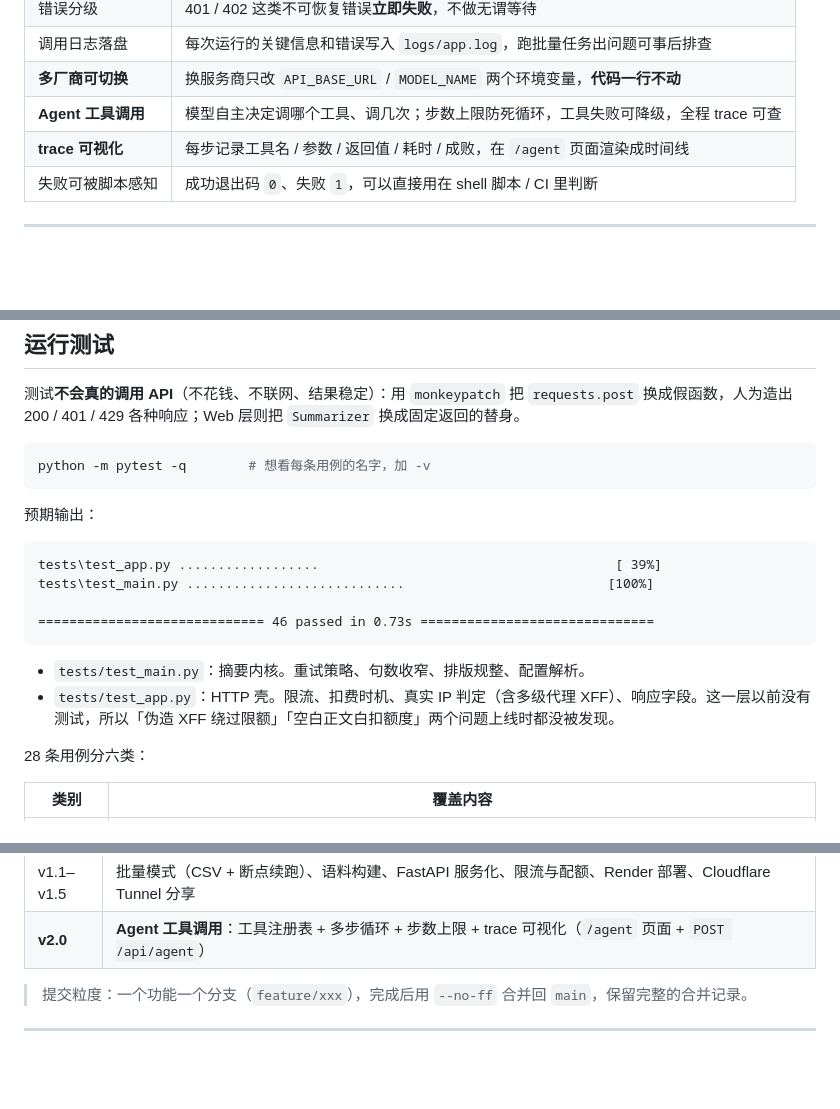
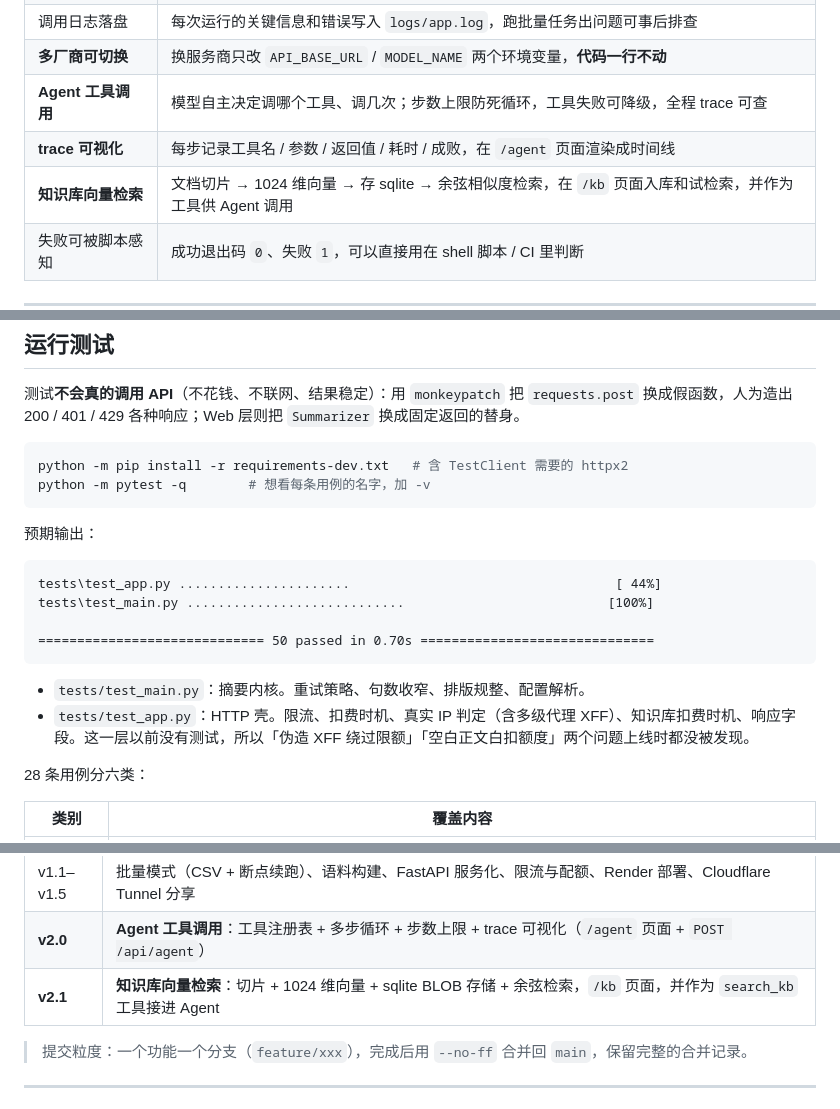
Before and after one commit to ycj200683-bit/ai-summary-bot, a Markdown page: README.md, 3 parts joined by grey strips. Drawn GitHub-style; blank space fills up the shorter version.

````diff
--- a/README.md
+++ b/README.md
@@ -21,6 +21,7 @@
 | **多厂商可切换** | 换服务商只改 `API_BASE_URL` / `MODEL_NAME` 两个环境变量，**代码一行不动** |
 | **Agent 工具调用** | 模型自主决定调哪个工具、调几次；步数上限防死循环，工具失败可降级，全程 trace 可查 |
 | **trace 可视化** | 每步记录工具名 / 参数 / 返回值 / 耗时 / 成败，在 `/agent` 页面渲染成时间线 |
+| **知识库向量检索** | 文档切片 → 1024 维向量 → 存 sqlite → 余弦相似度检索，在 `/kb` 页面入库和试检索，并作为工具供 Agent 调用 |
 | 失败可被脚本感知 | 成功退出码 `0`、失败 `1`，可以直接用在 shell 脚本 / CI 里判断 |
 
 ---
@@ -566,20 +624,21 @@ Cloudflare 橙云会在 Render 前面再加一层代理，Render 签发 Let's En
 测试**不会真的调用 API**（不花钱、不联网、结果稳定）：用 `monkeypatch` 把 `requests.post` 换成假函数，人为造出 200 / 401 / 429 各种响应；Web 层则把 `Summarizer` 换成固定返回的替身。
 
 ```bash
+python -m pip install -r requirements-dev.txt   # 含 TestClient 需要的 httpx2
 python -m pytest -q        # 想看每条用例的名字，加 -v
 ```
 
 预期输出：
 
 ```
-tests\test_app.py ..................                                      [ 39%]
+tests\test_app.py ......................                                  [ 44%]
 tests\test_main.py ............................                          [100%]
 
-============================= 46 passed in 0.73s ==============================
+============================= 50 passed in 0.70s ==============================
 ```
 
 - `tests/test_main.py`：摘要内核。重试策略、句数收窄、排版规整、配置解析。
-- `tests/test_app.py`：HTTP 壳。限流、扣费时机、真实 IP 判定（含多级代理 XFF）、响应字段。这一层以前没有测试，所以「伪造 XFF 绕过限额」「空白正文白扣额度」两个问题上线时都没被发现。
+- `tests/test_app.py`：HTTP 壳。限流、扣费时机、真实 IP 判定（含多级代理 XFF）、知识库扣费时机、响应字段。这一层以前没有测试，所以「伪造 XFF 绕过限额」「空白正文白扣额度」两个问题上线时都没被发现。
 
 28 条用例分六类：
 
@@ -749,6 +816,7 @@ return cls(api_key=key, api_url=normalize_api_url(base_url), model=model)
 | **v1.0** | 补 pytest 单元测试，README 完整化，打 tag 发布 |
 | v1.1–v1.5 | 批量模式（CSV + 断点续跑）、语料构建、FastAPI 服务化、限流与配额、Render 部署、Cloudflare Tunnel 分享 |
 | **v2.0** | **Agent 工具调用**：工具注册表 + 多步循环 + 步数上限 + trace 可视化（`/agent` 页面 + `POST /api/agent`） |
+| **v2.1** | **知识库向量检索**：切片 + 1024 维向量 + sqlite BLOB 存储 + 余弦检索，`/kb` 页面，并作为 `search_kb` 工具接进 Agent |
 
 > 提交粒度：一个功能一个分支（`feature/xxx`），完成后用 `--no-ff` 合并回 `main`，保留完整的合并记录。
 
````
Also changed, not shown: other parts of README.md (+68 -3 lines), docs/screenshots/03_kb.png (added), 10 other files.
